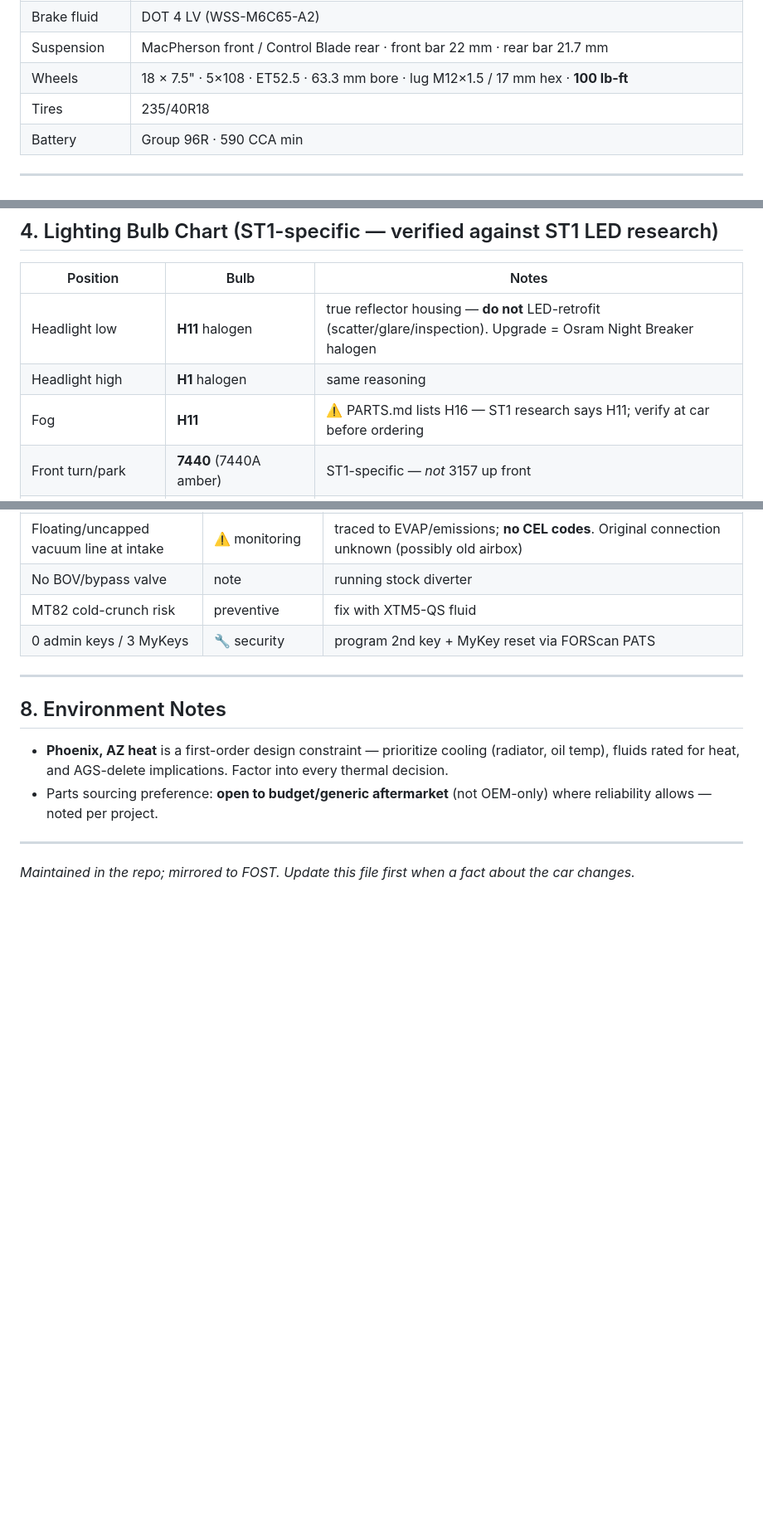
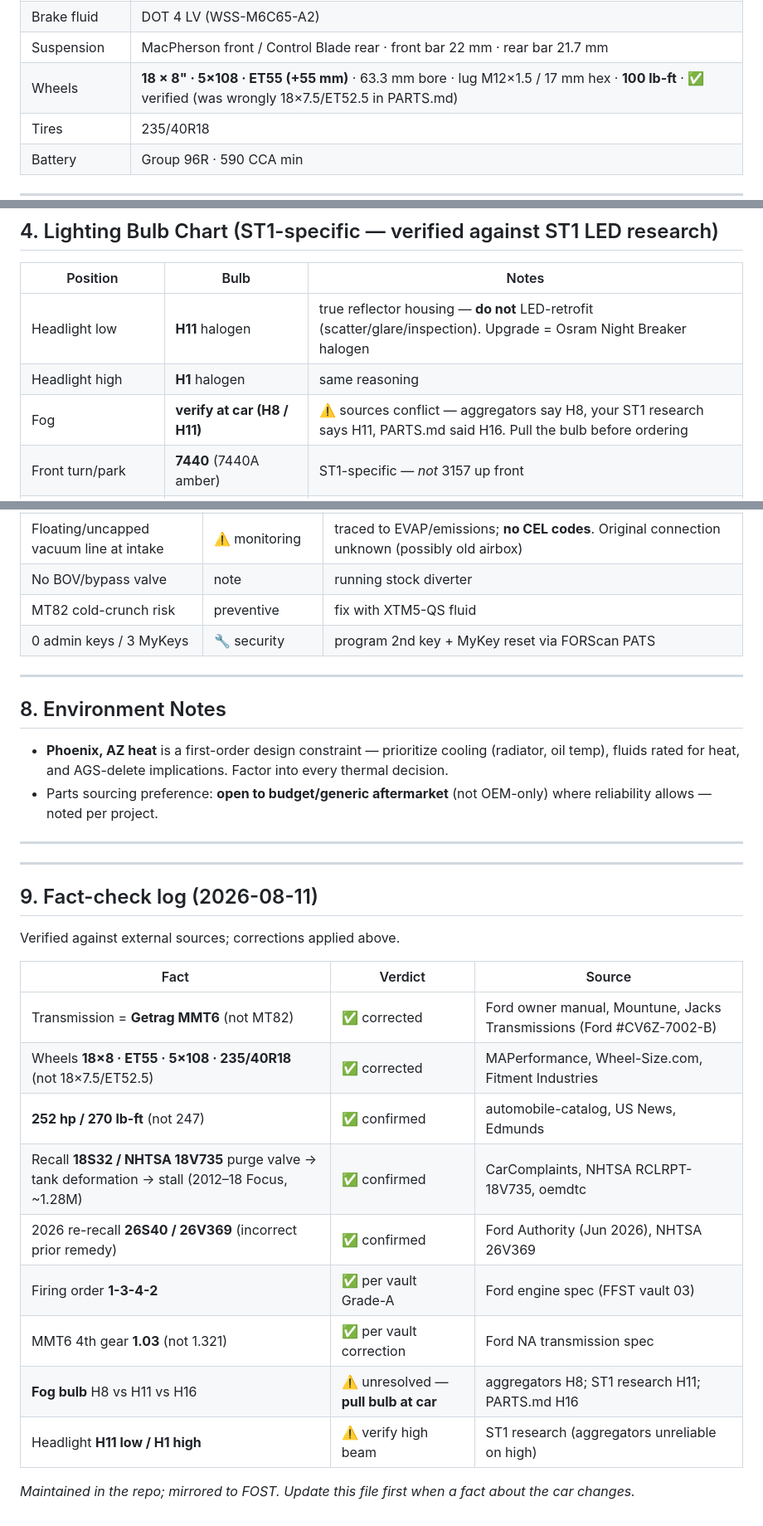
Before and after one commit to 2smok3d/focus-st, a Markdown page: docs/VEHICLE.md, 3 parts joined by grey strips. Shown at 83% size. Rendered like a GitHub page; blank space fills up the shorter version.

```diff
--- a/docs/VEHICLE.md
+++ b/docs/VEHICLE.md
@@ -90,7 +90,7 @@ Legend: ✅ good/done · 🔧 needs attention · ❌ removed. Details per system
 | Rear brakes | 302 × 10 mm solid |
 | Brake fluid | DOT 4 LV (WSS-M6C65-A2) |
 | Suspension | MacPherson front / Control Blade rear · front bar 22 mm · rear bar 21.7 mm |
-| Wheels | 18 × 7.5" · 5×108 · ET52.5 · 63.3 mm bore · lug M12×1.5 / 17 mm hex · **100 lb-ft** |
+| Wheels | **18 × 8" · 5×108 · ET55 (+55 mm)** · 63.3 mm bore · lug M12×1.5 / 17 mm hex · **100 lb-ft** · ✅ verified (was wrongly 18×7.5/ET52.5 in PARTS.md) |
 | Tires | 235/40R18 |
 | Battery | Group 96R · 590 CCA min |
 
@@ -102,7 +102,7 @@ Legend: ✅ good/done · 🔧 needs attention · ❌ removed. Details per system
 |----------|------|-------|
 | Headlight low | **H11** halogen | true reflector housing — **do not** LED-retrofit (scatter/glare/inspection). Upgrade = Osram Night Breaker halogen |
 | Headlight high | **H1** halogen | same reasoning |
-| Fog | **H11** | ⚠️ PARTS.md lists H16 — ST1 research says H11; verify at car before ordering |
+| Fog | **verify at car (H8 / H11)** | ⚠️ sources conflict — aggregators say H8, your ST1 research says H11, PARTS.md said H16. Pull the bulb before ordering |
 | Front turn/park | **7440** (7440A amber) | ST1-specific — *not* 3157 up front |
 | Rear tail/turn/brake | **3157** (check CK vs non-CK socket) | CANbus/anti-hyperflash bulbs required |
 | Interior dome/map/door | **194 / T10 / W5W** | any error-free T10 |
@@ -166,4 +166,22 @@ Requires: OBDLink adapter (owned: **OBDLink MX+**) + FORScan **Extended License*
 
 ---
 
+---
+
+## 9. Fact-check log (2026-08-11)
+
+Verified against external sources; corrections applied above.
+
+| Fact | Verdict | Source |
+|------|---------|--------|
+| Transmission = **Getrag MMT6** (not MT82) | ✅ corrected | Ford owner manual, Mountune, Jacks Transmissions (Ford #CV6Z-7002-B) |
+| Wheels **18×8 · ET55 · 5×108 · 235/40R18** (not 18×7.5/ET52.5) | ✅ corrected | MAPerformance, Wheel-Size.com, Fitment Industries |
+| **252 hp / 270 lb-ft** (not 247) | ✅ confirmed | automobile-catalog, US News, Edmunds |
+| Recall **18S32 / NHTSA 18V735** purge valve → tank deformation → stall (2012–18 Focus, ~1.28M) | ✅ confirmed | CarComplaints, NHTSA RCLRPT-18V735, oemdtc |
+| 2026 re-recall **26S40 / 26V369** (incorrect prior remedy) | ✅ confirmed | Ford Authority (Jun 2026), NHTSA 26V369 |
+| Firing order **1-3-4-2** | ✅ per vault Grade-A | Ford engine spec (FFST vault 03) |
+| MMT6 4th gear **1.03** (not 1.321) | ✅ per vault correction | Ford NA transmission spec |
+| **Fog bulb** H8 vs H11 vs H16 | ⚠️ unresolved — **pull bulb at car** | aggregators H8; ST1 research H11; PARTS.md H16 |
+| Headlight **H11 low / H1 high** | ⚠️ verify high beam | ST1 research (aggregators unreliable on high) |
+
 *Maintained in the repo; mirrored to FOST. Update this file first when a fact about the car changes.*
```
Also changed, not shown: PARTS.md (+6 -6 lines), docs/projects/exterior-lighting.md (+2 -2 lines).
